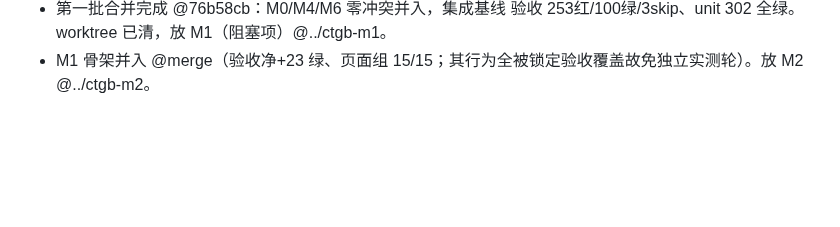
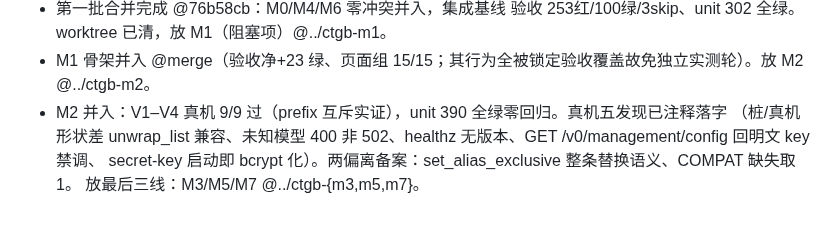
Before and after one commit to euphoriaaaaaa1/claude-tgbot, a Markdown page: PROJECT.md, the part around the change. Rendered like a GitHub page; blank space fills up the shorter version.

Commit message:
docs: M2 并入，放 M3/M5/M7
Co-Authored-By: Claude Opus 5 <noreply@anthropic.com>

```diff
--- a/PROJECT.md
+++ b/PROJECT.md
@@ -73,3 +73,7 @@
 - 第一批合并完成 @76b58cb：M0/M4/M6 零冲突并入，集成基线 验收 253红/100绿/3skip、unit 302 全绿。
   worktree 已清，放 M1（阻塞项）@../ctgb-m1。
 - M1 骨架并入 @merge（验收净+23 绿、页面组 15/15；其行为全被锁定验收覆盖故免独立实测轮）。放 M2 @../ctgb-m2。
+- M2 并入：V1–V4 真机 9/9 过（prefix 互斥实证），unit 390 全绿零回归。真机五发现已注释落字
+  （桩/真机形状差 unwrap_list 兼容、未知模型 400 非 502、healthz 无版本、GET /v0/management/config 回明文 key 禁调、
+  secret-key 启动即 bcrypt 化）。两偏离备案：set_alias_exclusive 整条替换语义、COMPAT 缺失取 1。
+  放最后三线：M3/M5/M7 @../ctgb-{m3,m5,m7}。
```
